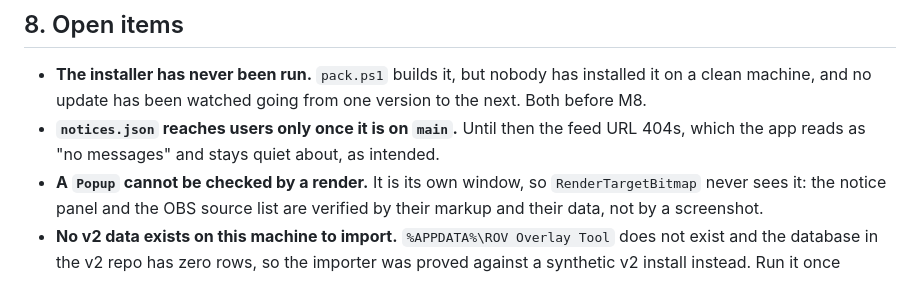
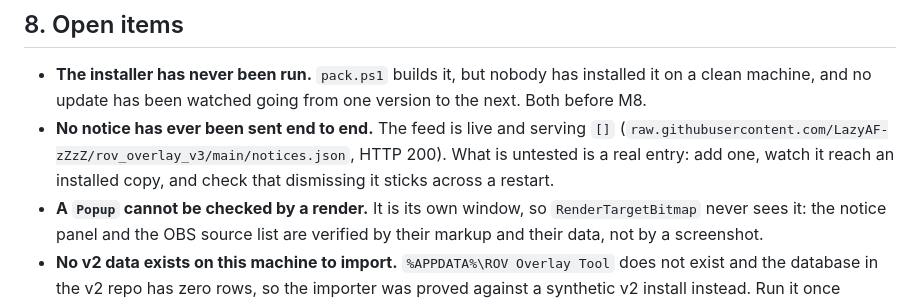
Before and after one commit to LazyAF-zZzZ/rov_overlay_v3, a Markdown page: docs/PLAN.md, the part around the change. Drawn GitHub-style.

Commit message:
Correct the notice-feed open item: the feed is live
Pushing M7 put notices.json on main, so the feed now answers 200 with an empty
list. What is still untested is a real notice going out and being dismissed.

Co-Authored-By: Claude Opus 5 <noreply@anthropic.com>

```diff
--- a/docs/PLAN.md
+++ b/docs/PLAN.md
@@ -202,8 +202,10 @@ docs/v2/            v2's plan, guide and notes, for reference
 - **The installer has never been run.** `pack.ps1` builds it, but nobody has installed
   it on a clean machine, and no update has been watched going from one version to the
   next. Both before M8.
-- **`notices.json` reaches users only once it is on `main`.** Until then the feed URL
-  404s, which the app reads as "no messages" and stays quiet about, as intended.
+- **No notice has ever been sent end to end.** The feed is live and serving `[]`
+  (`raw.githubusercontent.com/LazyAF-zZzZ/rov_overlay_v3/main/notices.json`, HTTP 200).
+  What is untested is a real entry: add one, watch it reach an installed copy, and check
+  that dismissing it sticks across a restart.
 - **A `Popup` cannot be checked by a render.** It is its own window, so
   `RenderTargetBitmap` never sees it: the notice panel and the OBS source list are
   verified by their markup and their data, not by a screenshot.
```
